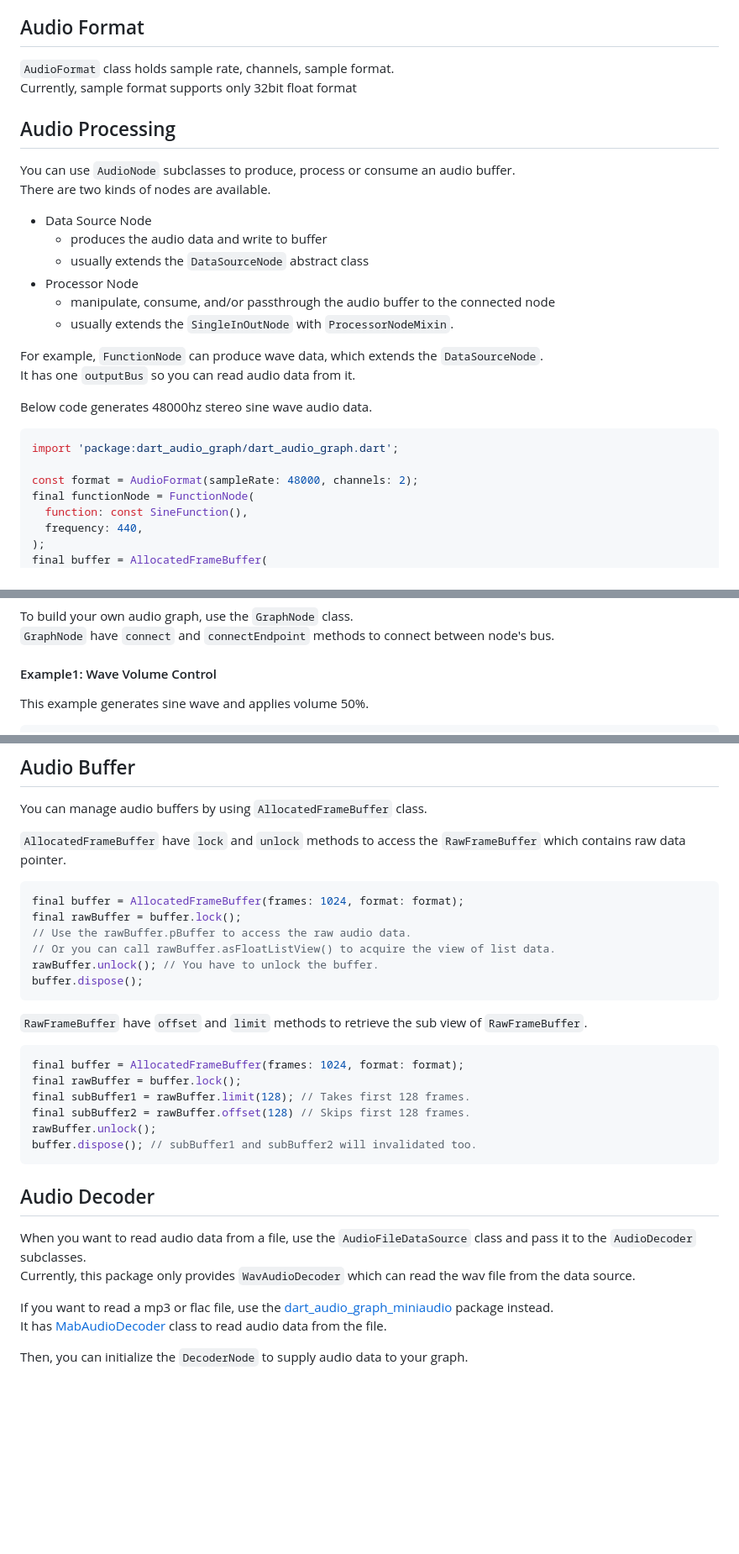
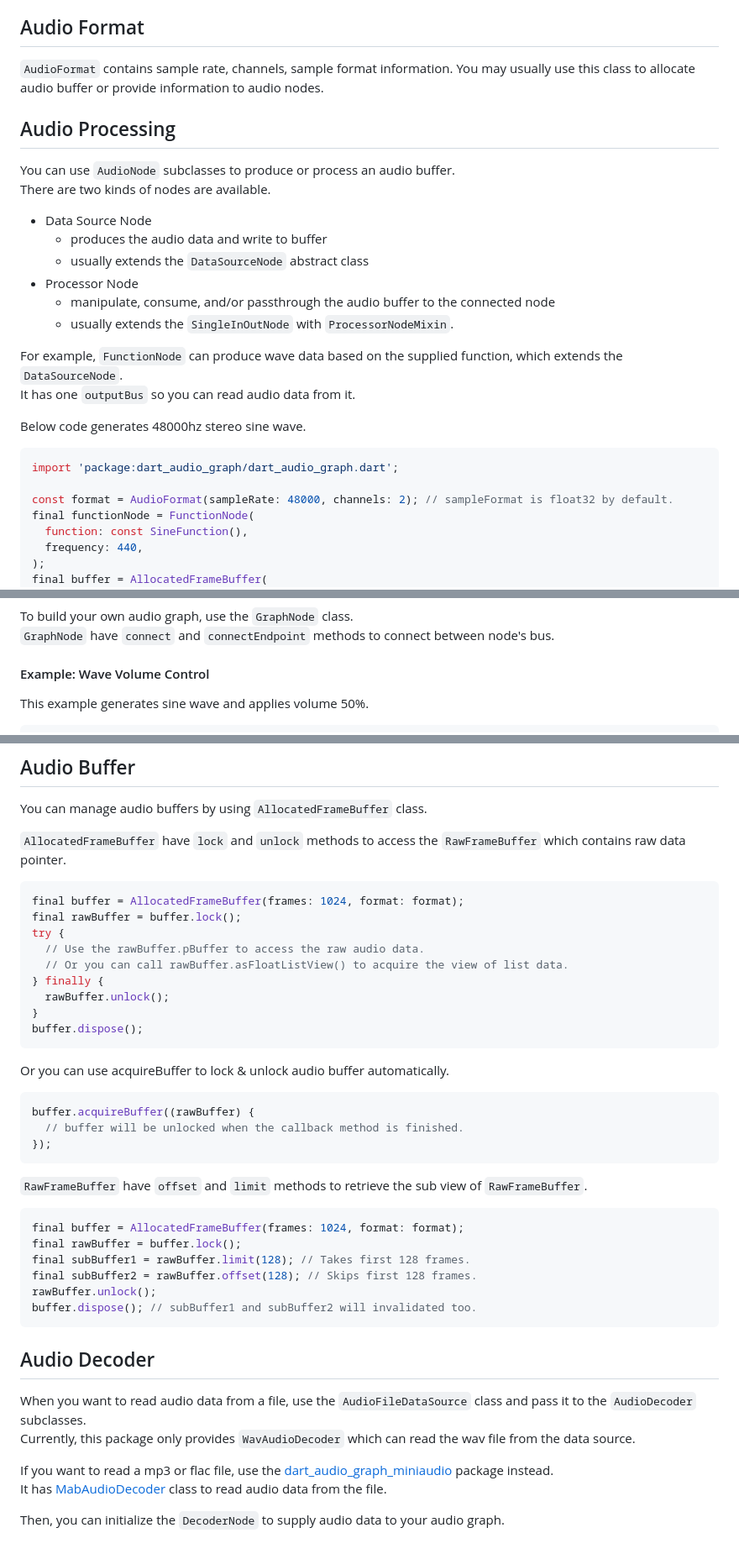
Before and after one commit to SKKbySSK/coast_audio, a Markdown page: packages/dart_audio_graph/README.md, 3 parts joined by grey strips. Shown at 84% size. Rendered like a GitHub page; blank space fills up the shorter version.

````diff
--- a/packages/dart_audio_graph/README.md
+++ b/packages/dart_audio_graph/README.md
@@ -5,12 +5,12 @@ This package aims to provide low-level audio functionalities.
 
 ## Audio Format
 
-`AudioFormat` class holds sample rate, channels, sample format.\
-Currently, sample format supports only 32bit float format
+`AudioFormat` contains sample rate, channels, sample format information.
+You may usually use this class to allocate audio buffer or provide information to audio nodes.
 
 ## Audio Processing
 
-You can use `AudioNode` subclasses to produce, process or consume an audio buffer.\
+You can use `AudioNode` subclasses to produce or process an audio buffer.\
 There are two kinds of nodes are available.
 
 - Data Source Node
@@ -20,14 +20,14 @@ There are two kinds of nodes are available.
     - manipulate, consume, and/or passthrough the audio buffer to the connected node
     - usually extends the `SingleInOutNode` with `ProcessorNodeMixin`.
 
-For example, `FunctionNode` can produce wave data, which extends the `DataSourceNode`.\
+For example, `FunctionNode` can produce wave data based on the supplied function, which extends the `DataSourceNode`.\
 It has one `outputBus` so you can read audio data from it.
 
-Below code generates 48000hz stereo sine wave audio data.
+Below code generates 48000hz stereo sine wave.
 ```dart
 import 'package:dart_audio_graph/dart_audio_graph.dart';
 
-const format = AudioFormat(sampleRate: 48000, channels: 2);
+const format = AudioFormat(sampleRate: 48000, channels: 2); // sampleFormat is float32 by default.
 final functionNode = FunctionNode(
   function: const SineFunction(),
   frequency: 440,
@@ -66,7 +66,7 @@ Each node has one or more busses to connect with other nodes.
 To build your own audio graph, use the `GraphNode` class.\
 `GraphNode` have `connect` and `connectEndpoint` methods to connect between node's bus.
 
-#### Example1: Wave Volume Control
+#### Example: Wave Volume Control
 
 This example generates sine wave and applies volume 50%.
 
@@ -94,10 +94,20 @@ You can manage audio buffers by using `AllocatedFrameBuffer` class.
 ```dart
 final buffer = AllocatedFrameBuffer(frames: 1024, format: format);
 final rawBuffer = buffer.lock();
-// Use the rawBuffer.pBuffer to access the raw audio data.
-// Or you can call rawBuffer.asFloatListView() to acquire the view of list data.
-rawBuffer.unlock(); // You have to unlock the buffer.
+try {
+  // Use the rawBuffer.pBuffer to access the raw audio data.
+  // Or you can call rawBuffer.asFloatListView() to acquire the view of list data.
+} finally {
+  rawBuffer.unlock();
+}
 buffer.dispose();
+```
+
+Or you can use acquireBuffer to lock & unlock audio buffer automatically.
+```dart
+buffer.acquireBuffer((rawBuffer) {
+  // buffer will be unlocked when the callback method is finished.
+});
 ```
 
 `RawFrameBuffer` have `offset` and `limit` methods to retrieve the sub view of `RawFrameBuffer`.
@@ -105,7 +115,7 @@ buffer.dispose();
 final buffer = AllocatedFrameBuffer(frames: 1024, format: format);
 final rawBuffer = buffer.lock();
 final subBuffer1 = rawBuffer.limit(128); // Takes first 128 frames.
-final subBuffer2 = rawBuffer.offset(128) // Skips first 128 frames.
+final subBuffer2 = rawBuffer.offset(128); // Skips first 128 frames.
 rawBuffer.unlock();
 buffer.dispose(); // subBuffer1 and subBuffer2 will invalidated too.
 ```
@@ -118,4 +128,4 @@ Currently, this package only provides `WavAudioDecoder` which can read the wav f
 If you want to read a mp3 or flac file, use the [dart_audio_graph_miniaudio](https://github.com/SKKbySSK/dart_audio_graph/tree/main/packages/dart_audio_graph_miniaudio) package instead.\
 It has [MabAudioDecoder](https://github.com/SKKbySSK/dart_audio_graph/blob/main/packages/dart_audio_graph_miniaudio/lib/src/ma_bridge/mab_audio_decoder.dart) class to read audio data from the file.
 
-Then, you can initialize the `DecoderNode` to supply audio data to your graph.
+Then, you can initialize the `DecoderNode` to supply audio data to your audio graph.
````
